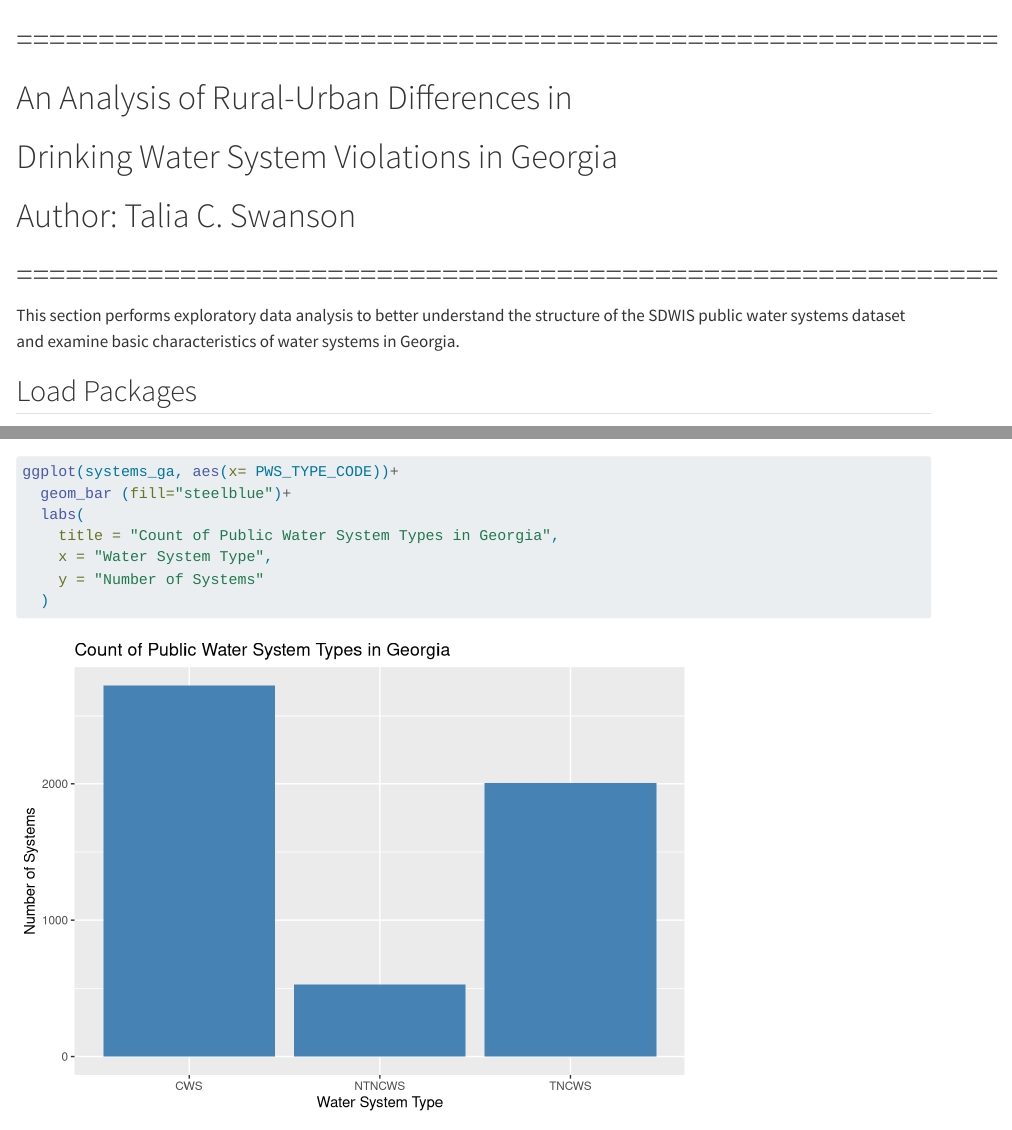
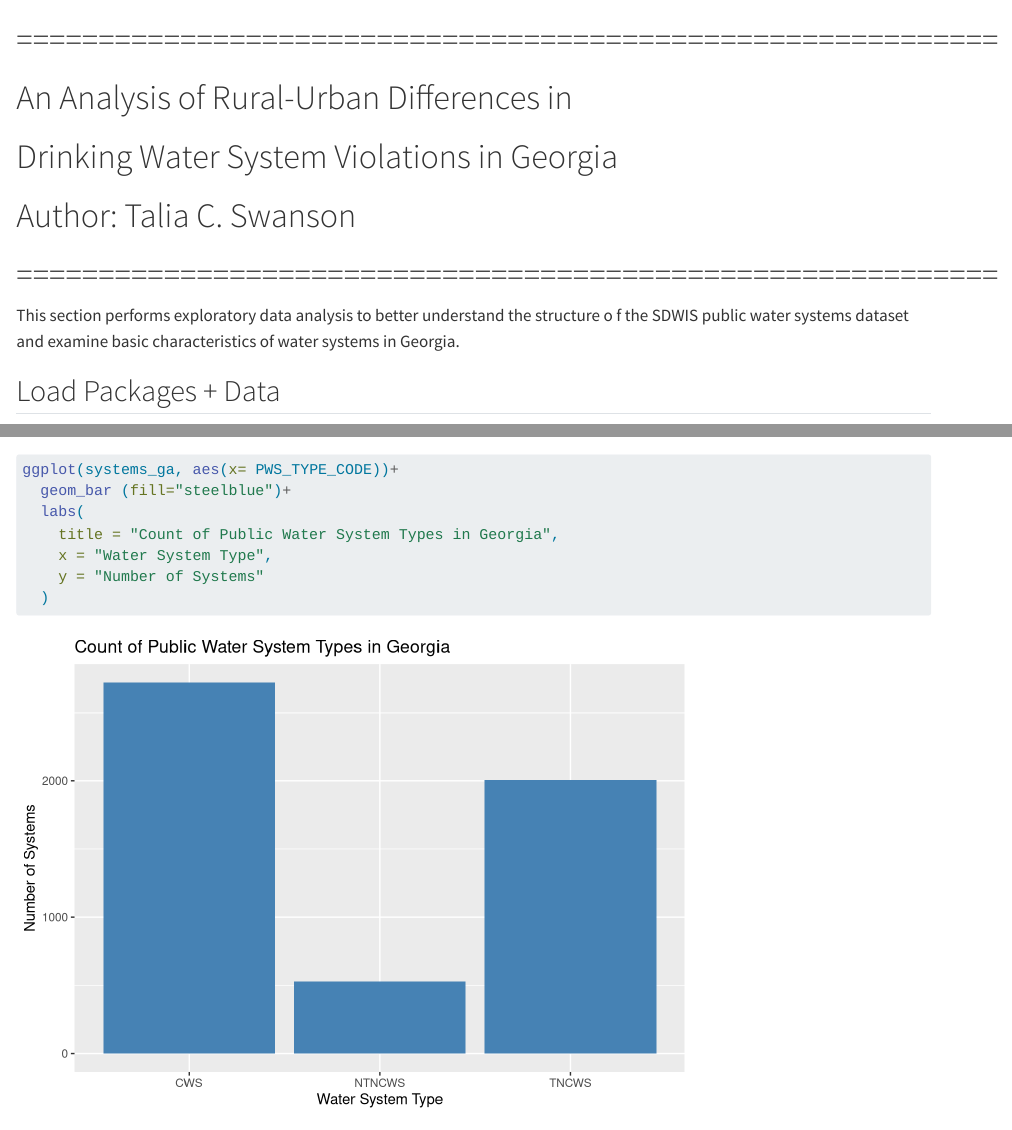
Before and after one commit to Taliacswanson/Swanson-MADA-Project, a Quarto document (code/eda-code/eda.qmd): the page in a window 1100 px wide, from its top, and a second part further down, joined at a grey line. Rendered offline with R 4.5, knitr and Pandoc in place of Quarto, with nearby package versions.

Commit message:
Eda code update

````diff
--- a/code/eda-code/eda.qmd
+++ b/code/eda-code/eda.qmd
@@ -5,12 +5,13 @@
 # Author: Talia C. Swanson
 # ============================================================
 
-This section performs exploratory data analysis to better understand the structure of the SDWIS public water systems dataset and examine basic characteristics of water systems in Georgia.
+This section performs exploratory data analysis to better understand the structure o f the SDWIS public water systems dataset and examine basic characteristics of water systems in Georgia.
 
-## Load Packages
+## Load Packages + Data
 ```{r}
 library(tidyverse)
 library(here)
+library(knitr)
 
 # Load datasets
 systems <- read_csv(here("data/raw-data/GA_PUB_WATER_SYSTEMS.csv"))
````
